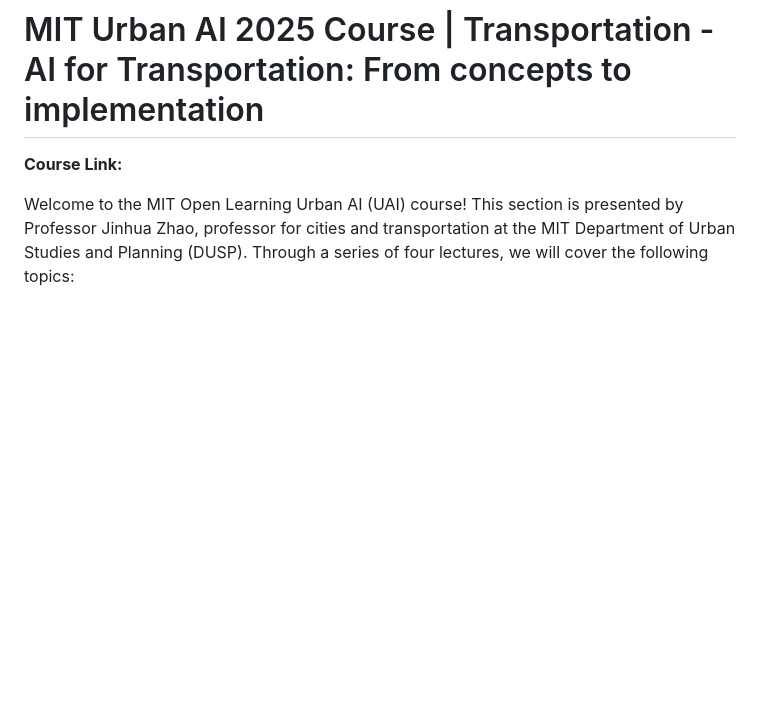
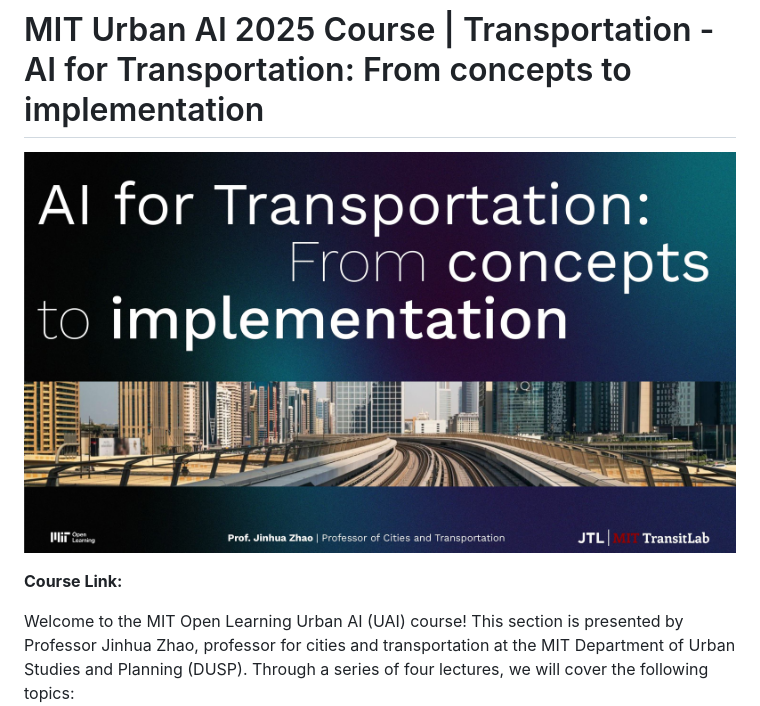
Before and after one commit to RicoFio/UAI-Transportation-2025, a Markdown page: README.md, the part around the change. Rendered like a GitHub page; pictures changed too: lectures/lecture_title_page.jpg (added); blank space fills up the shorter version.

Commit message:
Added title page

```diff
--- a/README.md
+++ b/README.md
@@ -1,4 +1,6 @@
 # MIT Urban AI 2025 Course | Transportation - AI for Transportation: From concepts to implementation
+
+![Course Title Page](./lectures/lecture_title_page.jpg)
 
 **Course Link:**
 
```
